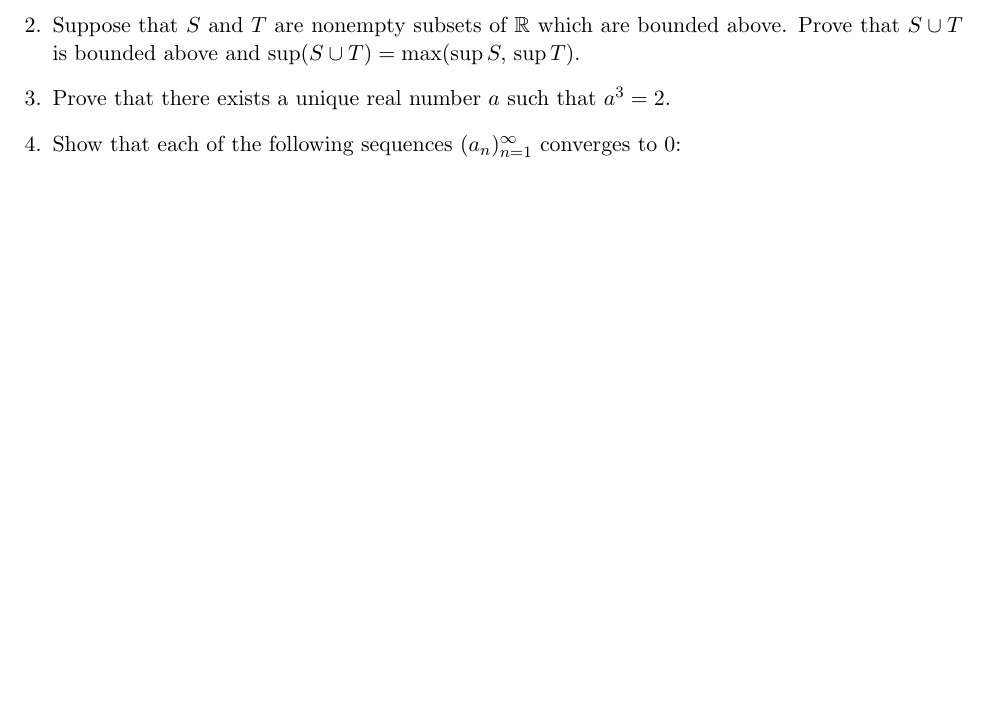
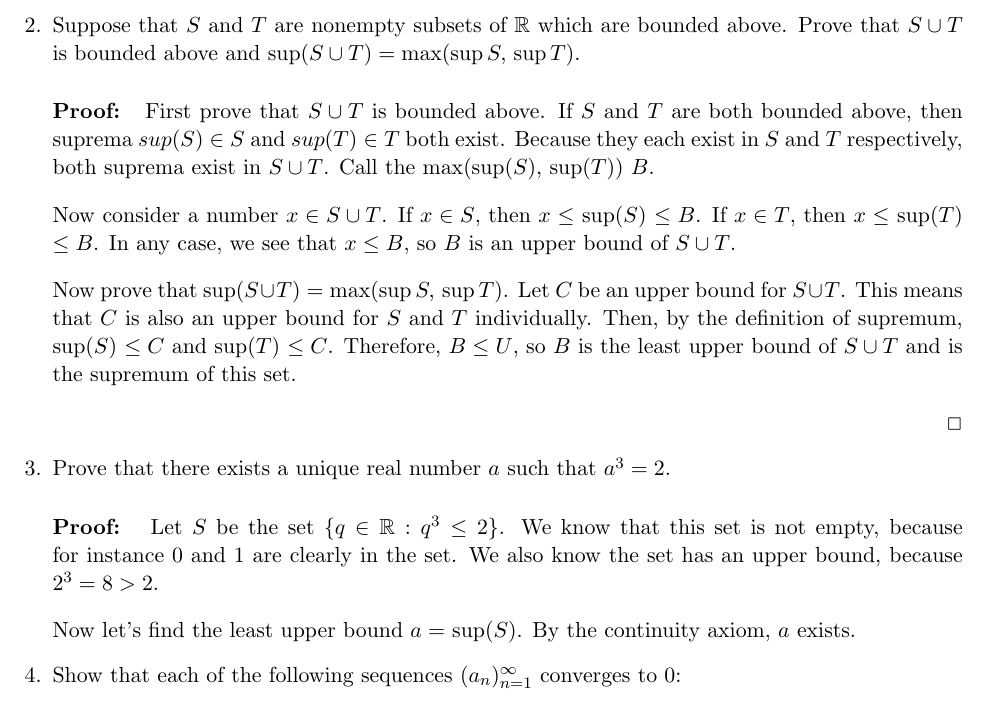
Before and after one commit to ddresios/Ma1-abc, a LaTeX problem sheet (Problem Set 2.tex): part of the page before the commit and part of page 1 of 2 after it, cut so that both start at the same text, the shorter picture padded with empty space. Compiled offline with pdfLaTeX.

Commit message:
Finished q2 and half of q3

```diff
--- a/Problem Set 2.tex
+++ b/Problem Set 2.tex
@@ -43,10 +43,25 @@ This set will have a maximum at $n = 1$, but has no minimum. The set itself conv
 \item
 Suppose that $S$ and $T$ are nonempty subsets of $\mathbb{R}$ which are bounded above. Prove that $S \cup T$ is bounded above and $\sup (S\cup T) = \max(\sup S, \, \sup T)$.
 
+\bigskip
+\textbf{Proof: } First prove that $S \cup T$ is bounded above. If $S$ and $T$ are both bounded above, then suprema $sup(S) \in S$ and $sup(T) \in T$ both exist. Because they each exist in $S$ and $T$ respectively, both suprema exist in $S \cup T$. Call the max(sup($S$), sup($T$)) $B$.
 
+\medskip
+Now consider a number $x \in S\cup T$. If $x \in S$, then $x \leq $ sup($S$) $\leq B$. If $x \in T$, then $x \leq $ sup($T$) $\leq B$. In any case, we see that $x \leq B$, so $B$ is an upper bound of $S\cup T$.
+
+\medskip Now prove that $\sup (S\cup T) = \max(\sup S, \, \sup T)$. Let $ C $ be an upper bound for $S\cup T$. This means that $C$ is also an upper bound for $S$ and $T$ individually. Then, by the definition of supremum, sup($S$) $\leq C$ and sup($T$) $\leq C$. Therefore, $B \leq U$, so $B$ is the least upper bound of $S\cup T$ and is the supremum of this set.
+
+\bigskip
+\rightline{$\Box$}
 
 \item
 Prove that there exists a unique real number $a$ such that $a^3 = 2$.
+
+\bigskip
+\textbf{Proof: } Let $S$ be the set $\{q \in \mathbb{R} : q^3 \leq 2\}$. We know that this set is not empty, because for instance $0$ and $1$ are clearly in the set. We also know the set has an upper bound, because $2^3 = 8 > 2$.
+
+\medskip
+Now let's find the least upper bound $a = $ sup($S$). By the continuity axiom, $a$ exists. %next do the no < > and only =%
 
 \item
 Show that each of the following sequences $(a_n)_{n=1}^\infty$ converges to $0$:
```
